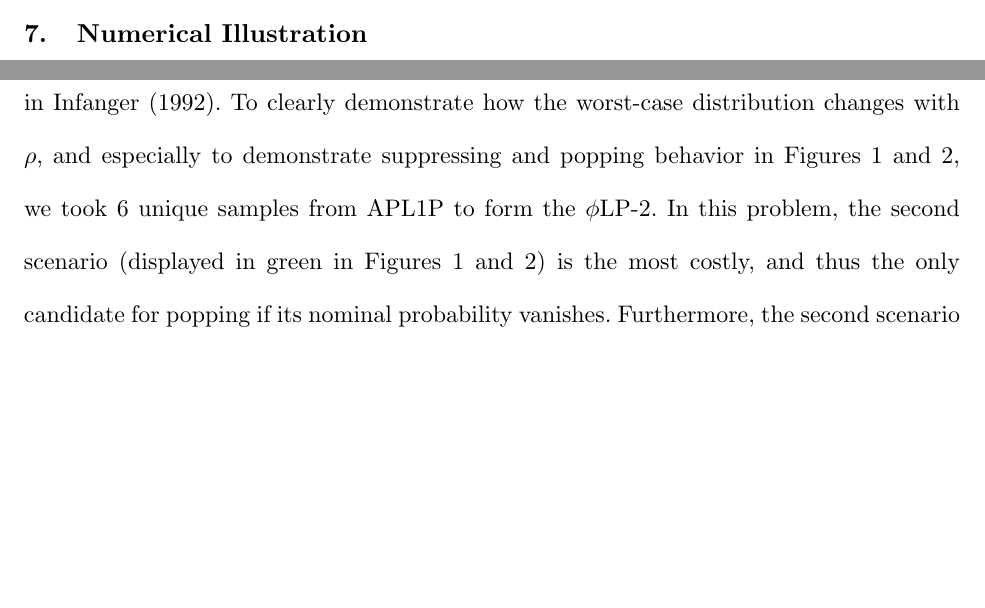
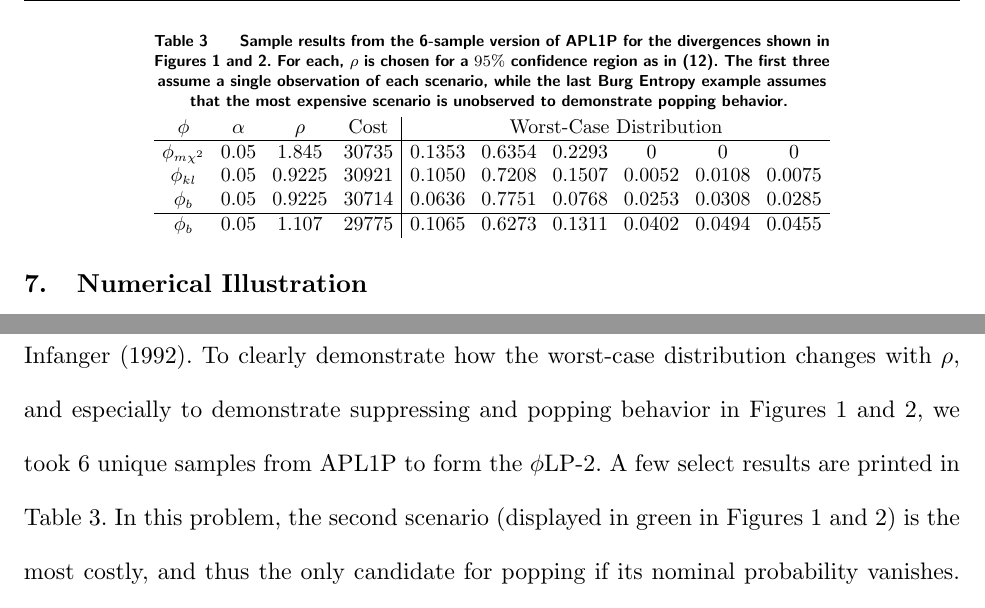
Before and after one commit to 472704609/lrlp_paper, a LaTeX document (love_lro.tex): two parts of page 28 of 32, joined at a grey line, cut at the place of the change, the shorter picture padded with empty space. Compiled offline with pdfLaTeX.

Commit message:
Add table of select values for numerical illustration.

```diff
--- a/love_lro.tex
+++ b/love_lro.tex
@@ -999,12 +999,33 @@ This must be satisfied in addition to the original condition $z_u - z_l < \textt
 %%%%%%%%%%%%%%%%%%%%%%%%%%%%%%%%%%%%%%%%%%%%%%%%%%%%%%%%%%%%%%%%%%%%%%%%%%%%%%%%
 \section{Numerical Illustration} \label{sec:comp_results}
 
+\begin{table}
+	\TABLE
+	{
+		Sample results from the 6-sample version of APL1P for the divergences shown in Figures \ref{fig:suppress} and \ref{fig:pop}.
+		For each, $\rho$ is chosen for a $95\%$ confidence region as in (\ref{eq:asymptotic_rho}).
+		The first three assume a single observation of each scenario, while the last Burg Entropy example assumes that the most expensive scenario is unobserved to demonstrate popping behavior.
+		\label{tb:numerical_results}
+	}
+	{\begin{tabular}{cccc|cccccc}
+		$\phi$ & $\alpha$ & $\rho$ & Cost & \multicolumn{6}{c}{Worst-Case Distribution} \\
+		\hline
+		$\phi_{m\chi^2}$ & 0.05 & 1.845 & 30735 & 0.1353 & 0.6354 & 0.2293 & 0 & 0 & 0 \\
+		$\phi_{kl}$ & 0.05 & 0.9225 & 30921 & 0.1050 & 0.7208 & 0.1507 & 0.0052 & 0.0108 & 0.0075 \\
+		$\phi_b$ & 0.05 & 0.9225 & 30714 & 0.0636 & 0.7751 & 0.0768 & 0.0253 & 0.0308 & 0.0285 \\
+		\hline
+		$\phi_b$ & 0.05 & 1.107 & 29775 & 0.1065 & 0.6273 & 0.1311 & 0.0402 & 0.0494 & 0.0455
+	\end{tabular}}
+	{}
+\end{table}
+
 Section \ref{sec:classification} discussed a method of classifying $\phi$-divergences into four types based on two criteria: whether a $\phi$-divergences allows distributions that suppress certain scenarios (i.e., allows $p_\omega = 0$ while $q_\omega > 0$); and whether a $\phi$-divergence allows distributions that pop a scenario that is impossible in the nominal distribution (i.e., allows $p_\omega > 0$ while $q_\omega = 0$).
 In this section we present computational results demonstrating the suppressing and popping behavior of different divergences.
 The categorization of several $\phi$-divergences can be found in Table \ref{tb:phi_categories}.
 
 All plots in this section were computed with the test problem APL1P, a power expansion problem with 5 independent random variables and 1280 realizations, and can be found in \cite{infanger1992monte}.
 To clearly demonstrate how the worst-case distribution changes with $\rho$, and especially to demonstrate suppressing and popping behavior in Figures \ref{fig:suppress} and \ref{fig:pop}, we took 6 unique samples from APL1P to form the \plp.
+A few select results are printed in Table \ref{tb:numerical_results}.
 In this problem, the second scenario (displayed in green in Figures \ref{fig:suppress} and \ref{fig:pop}) is the most costly, and thus the only candidate for popping if its nominal probability vanishes.
 Furthermore, the second scenario will eventually have unit probability in suppressing divergences.
 All scenarios are assumed to have a single observation, unless popping behavior is being demonstrated.
```
